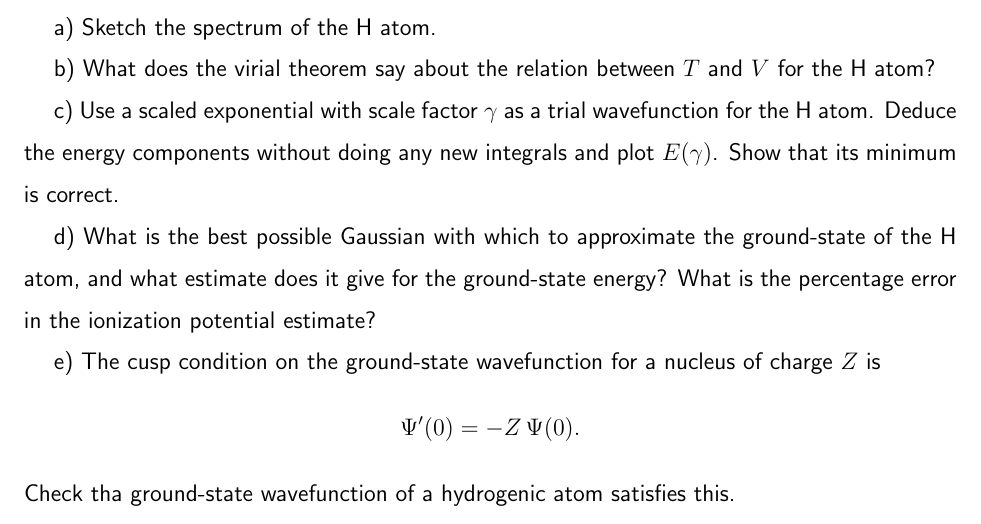
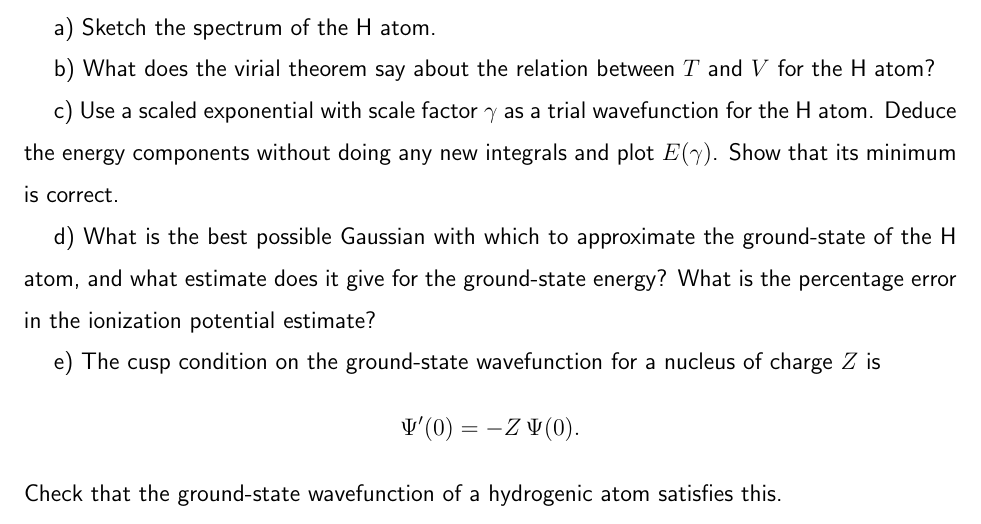
Before and after one commit to bdnguye2/quantum_problems, a LaTeX paper (k.tex): part of page 21 of 24, cut so that both start at the same text. Compiled offline with pdfLaTeX.

```diff
--- a/k.tex
+++ b/k.tex
@@ -456,7 +456,7 @@
 
 e) The cusp condition on the ground-state wavefunction for a nucleus of charge $Z$ is
 $$\Psi'(0) = - Z\, \Psi(0).$$
-Check tha ground-state wavefunction of a hydrogenic atom satisfies this.
+Check that the ground-state wavefunction of a hydrogenic atom satisfies this.
 
 \newpage
 \part{Spin statisics and many-electron atoms}
```
